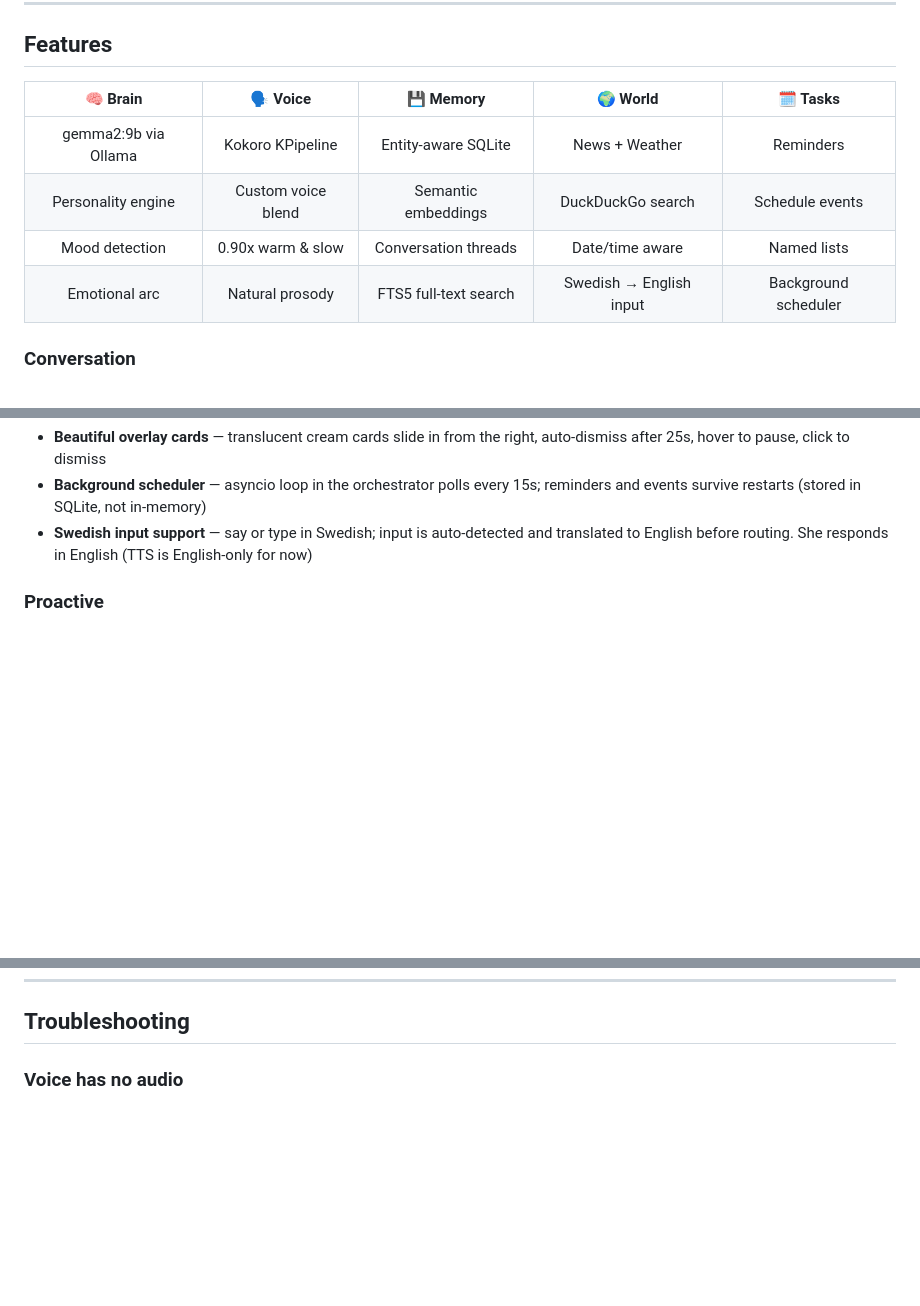
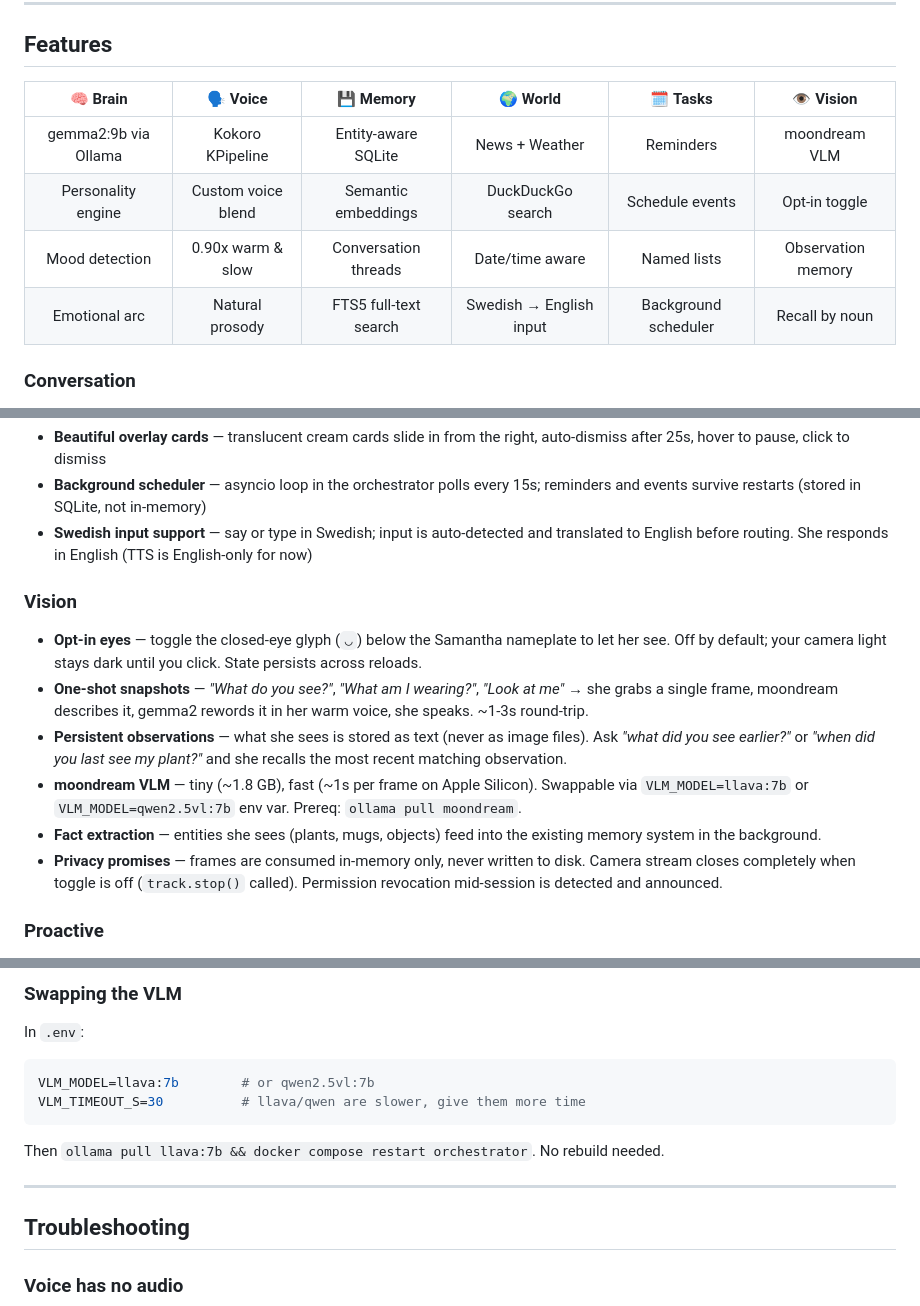
Before and after one commit to c0okiemonster/samantha-os, a Markdown page: README.md, 3 parts joined by grey strips. Rendered like a GitHub page; blank space fills up the shorter version.

````diff
--- a/README.md
+++ b/README.md
@@ -38,12 +38,12 @@ She's not a tool. She's a companion you can spin up in Docker.
 
 <div align="center">
 
-| 🧠 **Brain** | 🗣️ **Voice** | 💾 **Memory** | 🌍 **World** | 🗓️ **Tasks** |
-|:---:|:---:|:---:|:---:|:---:|
-| gemma2:9b via Ollama | Kokoro KPipeline | Entity-aware SQLite | News + Weather | Reminders |
-| Personality engine | Custom voice blend | Semantic embeddings | DuckDuckGo search | Schedule events |
-| Mood detection | 0.90x warm & slow | Conversation threads | Date/time aware | Named lists |
-| Emotional arc | Natural prosody | FTS5 full-text search | Swedish → English input | Background scheduler |
+| 🧠 **Brain** | 🗣️ **Voice** | 💾 **Memory** | 🌍 **World** | 🗓️ **Tasks** | 👁️ **Vision** |
+|:---:|:---:|:---:|:---:|:---:|:---:|
+| gemma2:9b via Ollama | Kokoro KPipeline | Entity-aware SQLite | News + Weather | Reminders | moondream VLM |
+| Personality engine | Custom voice blend | Semantic embeddings | DuckDuckGo search | Schedule events | Opt-in toggle |
+| Mood detection | 0.90x warm & slow | Conversation threads | Date/time aware | Named lists | Observation memory |
+| Emotional arc | Natural prosody | FTS5 full-text search | Swedish → English input | Background scheduler | Recall by noun |
 
 </div>
 
@@ -76,6 +76,14 @@ She's not a tool. She's a companion you can spin up in Docker.
 - **Beautiful overlay cards** — translucent cream cards slide in from the right, auto-dismiss after 25s, hover to pause, click to dismiss
 - **Background scheduler** — asyncio loop in the orchestrator polls every 15s; reminders and events survive restarts (stored in SQLite, not in-memory)
 - **Swedish input support** — say or type in Swedish; input is auto-detected and translated to English before routing. She responds in English (TTS is English-only for now)
+
+### Vision
+- **Opt-in eyes** — toggle the closed-eye glyph (`◡`) below the Samantha nameplate to let her see. Off by default; your camera light stays dark until you click. State persists across reloads.
+- **One-shot snapshots** — *"What do you see?"*, *"What am I wearing?"*, *"Look at me"* → she grabs a single frame, moondream describes it, gemma2 rewords it in her warm voice, she speaks. ~1-3s round-trip.
+- **Persistent observations** — what she sees is stored as text (never as image files). Ask *"what did you see earlier?"* or *"when did you last see my plant?"* and she recalls the most recent matching observation.
+- **moondream VLM** — tiny (~1.8 GB), fast (~1s per frame on Apple Silicon). Swappable via `VLM_MODEL=llava:7b` or `VLM_MODEL=qwen2.5vl:7b` env var. Prereq: `ollama pull moondream`.
+- **Fact extraction** — entities she sees (plants, mugs, objects) feed into the existing memory system in the background.
+- **Privacy promises** — frames are consumed in-memory only, never written to disk. Camera stream closes completely when toggle is off (`track.stop()` called). Permission revocation mid-session is detected and announced.
 
 ### Proactive
 - Auto-greets when you connect (introduces herself on first meeting)
@@ -446,3 +528,16 @@ Any input you type or speak is language-detected with a fast heuristic (presence
+### Swapping the VLM
+
+In `.env`:
+
+```bash
+VLM_MODEL=llava:7b        # or qwen2.5vl:7b
+VLM_TIMEOUT_S=30          # llava/qwen are slower, give them more time
+```
+
+Then `ollama pull llava:7b && docker compose restart orchestrator`. No rebuild needed.
+
+---
+
 ## Troubleshooting
 
 ### Voice has no audio
````
Also changed, not shown: other parts of README.md (+74 -0 lines).
